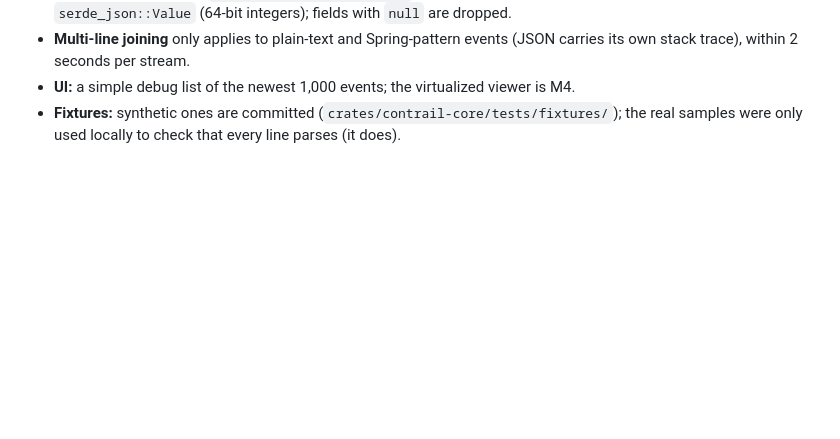
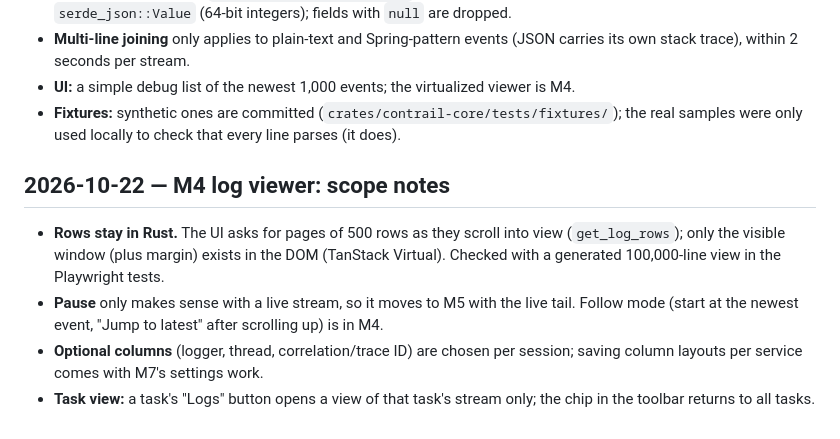
Before and after one commit to Clon1998/contrail, a Markdown page: docs/decisions.md, the part around the change. Drawn GitHub-style; blank space fills up the shorter version.

```diff
--- a/docs/decisions.md
+++ b/docs/decisions.md
@@ -99,3 +99,15 @@ of date, so Rust and TypeScript demo data can't drift.
 - **UI:** a simple debug list of the newest 1,000 events; the virtualized viewer is M4.
 - **Fixtures:** synthetic ones are committed (`crates/contrail-core/tests/fixtures/`); the real samples were only
   used locally to check that every line parses (it does).
+
+## 2026-10-22 — M4 log viewer: scope notes
+
+- **Rows stay in Rust.** The UI asks for pages of 500 rows as they scroll into view (`get_log_rows`); only
+  the visible window (plus margin) exists in the DOM (TanStack Virtual). Checked with a generated 100,000-line
+  view in the Playwright tests.
+- **Pause** only makes sense with a live stream, so it moves to M5 with the live tail. Follow mode (start at
+  the newest event, "Jump to latest" after scrolling up) is in M4.
+- **Optional columns** (logger, thread, correlation/trace ID) are chosen per session; saving column layouts
+  per service comes with M7's settings work.
+- **Task view:** a task's "Logs" button opens a view of that task's stream only; the chip in the toolbar
+  returns to all tasks.
```
Also changed, not shown: README.md (+5 -2 lines).
